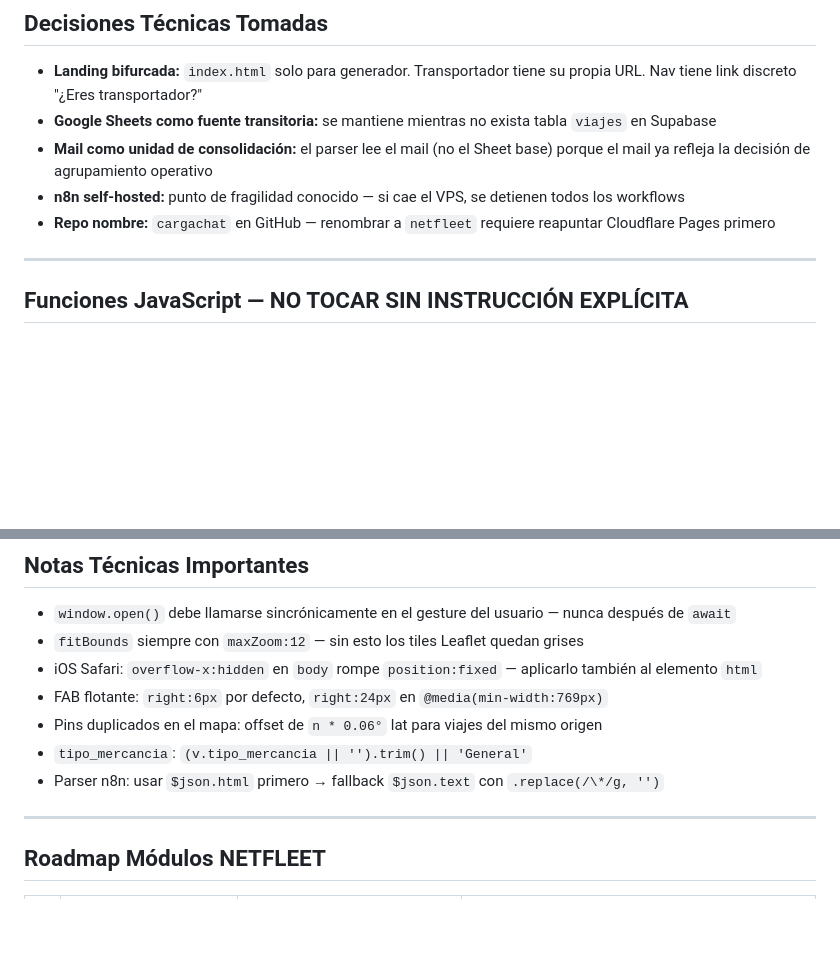
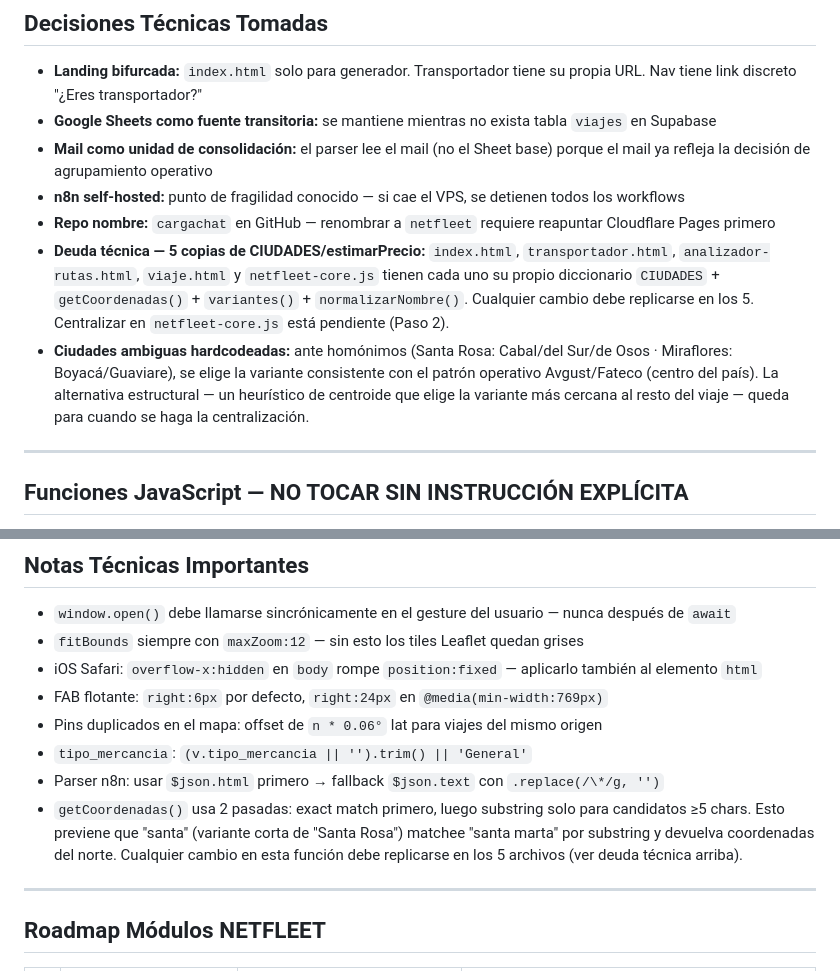
Before and after one commit to Logxie-Projects/cargachat, a Markdown page: CLAUDE.md, 2 parts joined by grey strips. Rendered like a GitHub page; blank space fills up the shorter version.

```diff
--- a/CLAUDE.md
+++ b/CLAUDE.md
@@ -294,6 +303,8 @@ Entrapetrol (Jeimmy Socha) · Trans Nueva Colombia (Cristhian Gomez) · JR Logí
 - **Mail como unidad de consolidación:** el parser lee el mail (no el Sheet base) porque el mail ya refleja la decisión de agrupamiento operativo
 - **n8n self-hosted:** punto de fragilidad conocido — si cae el VPS, se detienen todos los workflows
 - **Repo nombre:** `cargachat` en GitHub — renombrar a `netfleet` requiere reapuntar Cloudflare Pages primero
+- **Deuda técnica — 5 copias de CIUDADES/estimarPrecio:** `index.html`, `transportador.html`, `analizador-rutas.html`, `viaje.html` y `netfleet-core.js` tienen cada uno su propio diccionario `CIUDADES` + `getCoordenadas()` + `variantes()` + `normalizarNombre()`. Cualquier cambio debe replicarse en los 5. Centralizar en `netfleet-core.js` está pendiente (Paso 2).
+- **Ciudades ambiguas hardcodeadas:** ante homónimos (Santa Rosa: Cabal/del Sur/de Osos · Miraflores: Boyacá/Guaviare), se elige la variante consistente con el patrón operativo Avgust/Fateco (centro del país). La alternativa estructural — un heurístico de centroide que elige la variante más cercana al resto del viaje — queda para cuando se haga la centralización.
 
 ---
 
@@ -322,6 +333,7 @@ Entrapetrol (Jeimmy Socha) · Trans Nueva Colombia (Cristhian Gomez) · JR Logí
 - Pins duplicados en el mapa: offset de `n * 0.06°` lat para viajes del mismo origen
 - `tipo_mercancia`: `(v.tipo_mercancia || '').trim() || 'General'`
 - Parser n8n: usar `$json.html` primero → fallback `$json.text` con `.replace(/\*/g, '')`
+- `getCoordenadas()` usa 2 pasadas: exact match primero, luego substring solo para candidatos ≥5 chars. Esto previene que "santa" (variante corta de "Santa Rosa") matchee "santa marta" por substring y devuelva coordenadas del norte. Cualquier cambio en esta función debe replicarse en los 5 archivos (ver deuda técnica arriba).
 
 ---
 
```
Also changed, not shown: other parts of CLAUDE.md (+29 -11 lines).
